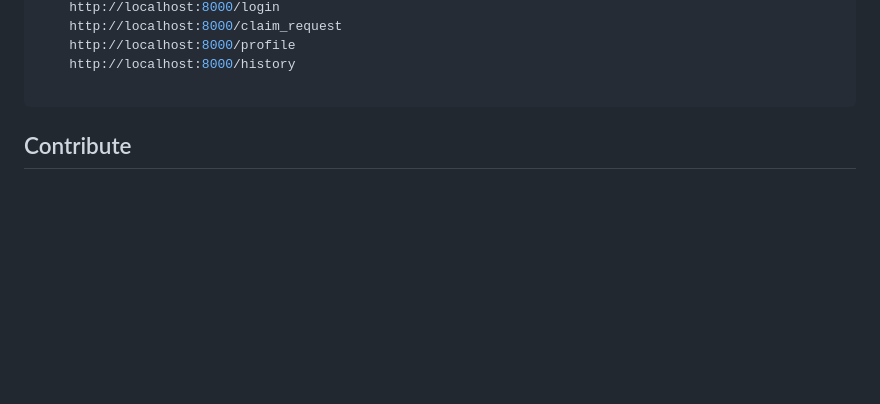
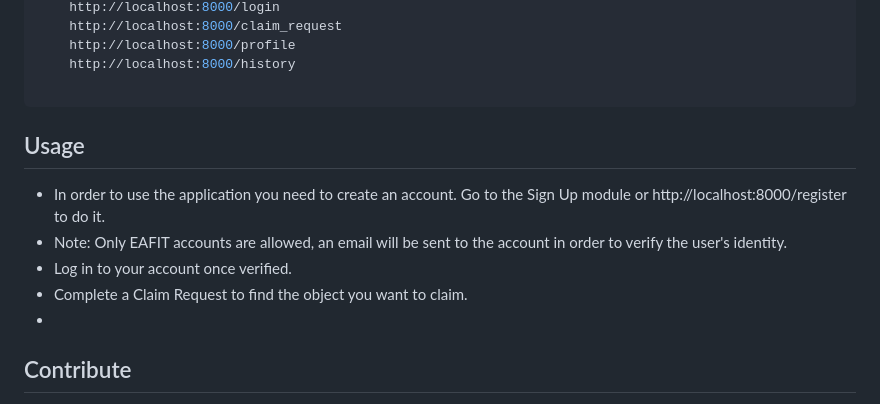
Before and after one commit to linaballesteros/integrating-project-I, a Markdown page: README.md, the part around the change. Rendered like a GitHub page; blank space fills up the shorter version.

````diff
--- a/README.md
+++ b/README.md
@@ -85,6 +85,13 @@ You can navigate through the web application by indicating the specified path:
     http://localhost:8000/history
 
 ```
+## Usage
+
+- In order to use the application you need to create an account. Go to the Sign Up module or http://localhost:8000/register to do it.
+- Note: Only EAFIT accounts are allowed, an email will be sent to the account in order to verify the user's identity.
+- Log in to your account once verified.
+- Complete a Claim Request to find the object you want to claim.
+-
 
 ## Contribute
 
````
